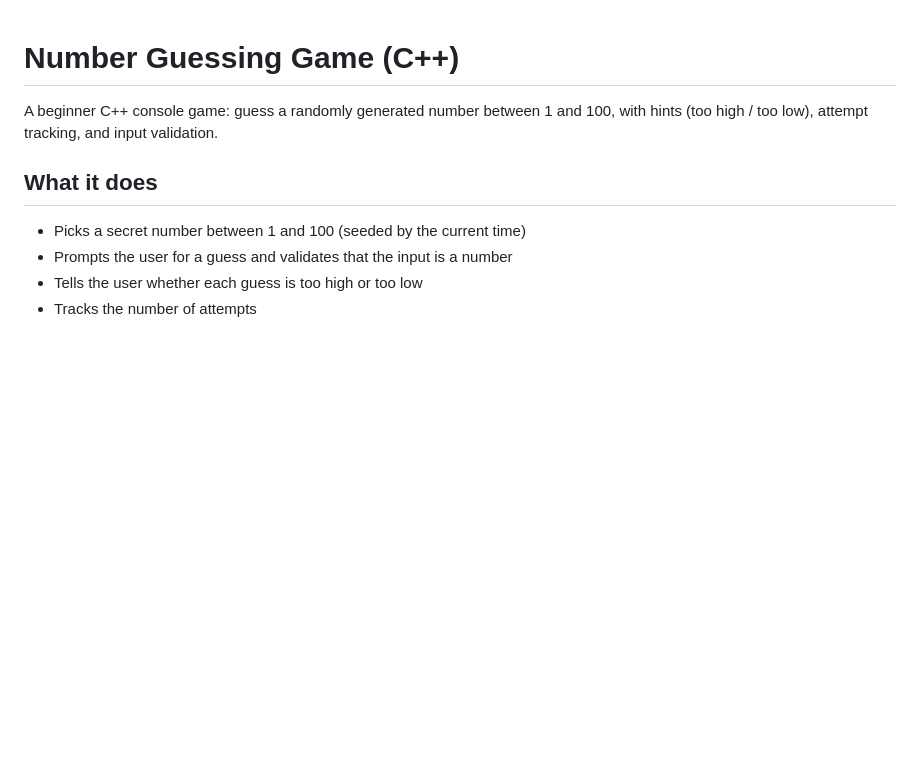
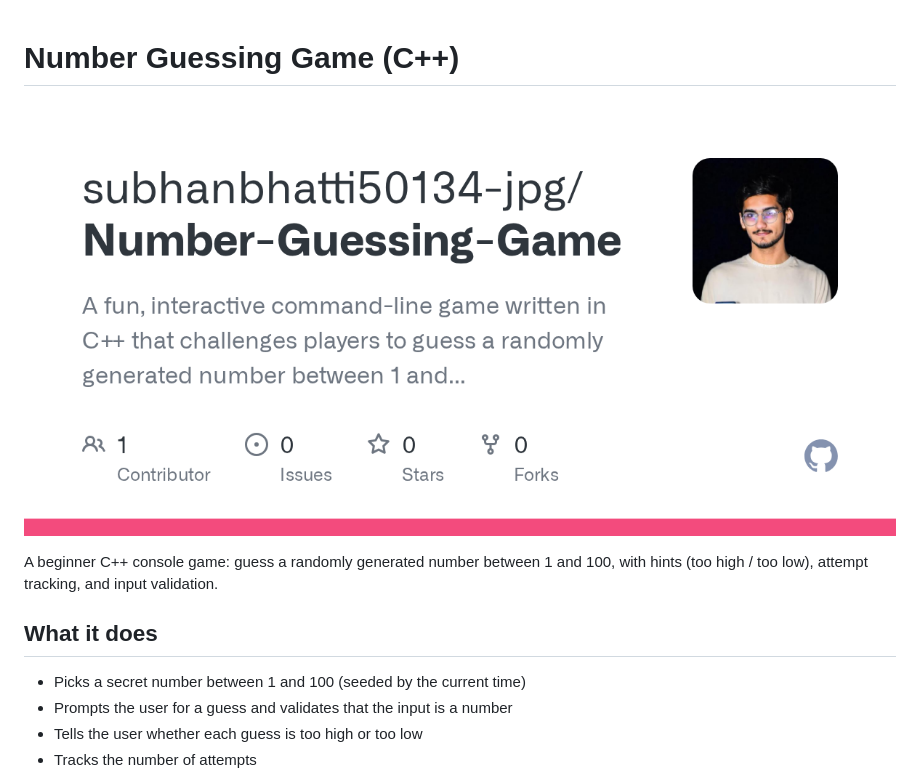
Before and after one commit to subhanbhatti50134-jpg/Number-Guessing-Game, a Markdown page: README.md, the part around the change. GitHub-like rendering; pictures changed too: docs/images/number-guessing.png (added); blank space fills up the shorter version.

Commit message:
Add project image to README

```diff
--- a/README.md
+++ b/README.md
@@ -1,4 +1,6 @@
 # Number Guessing Game (C++)
+
+![GitHub repository card for Number-Guessing-Game](docs/images/number-guessing.png)
 
 A beginner C++ console game: guess a randomly generated number between 1 and 100,
 with hints (too high / too low), attempt tracking, and input validation.
```
